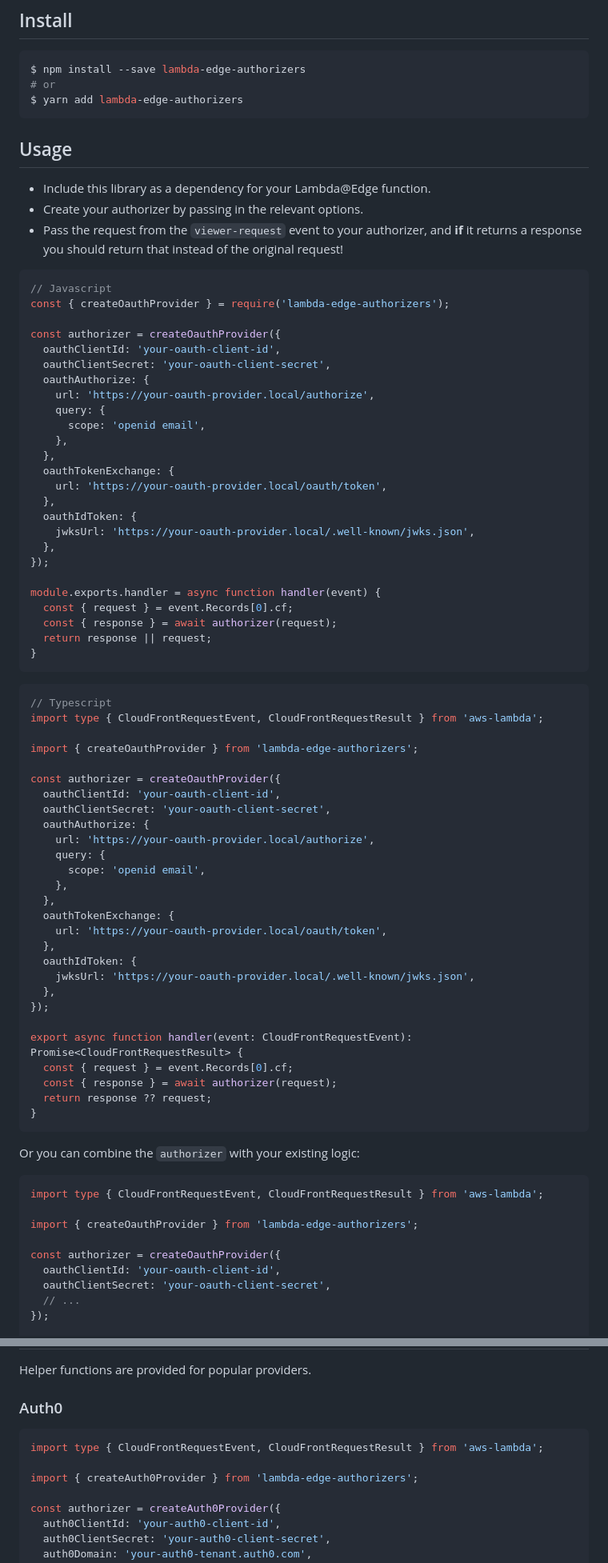
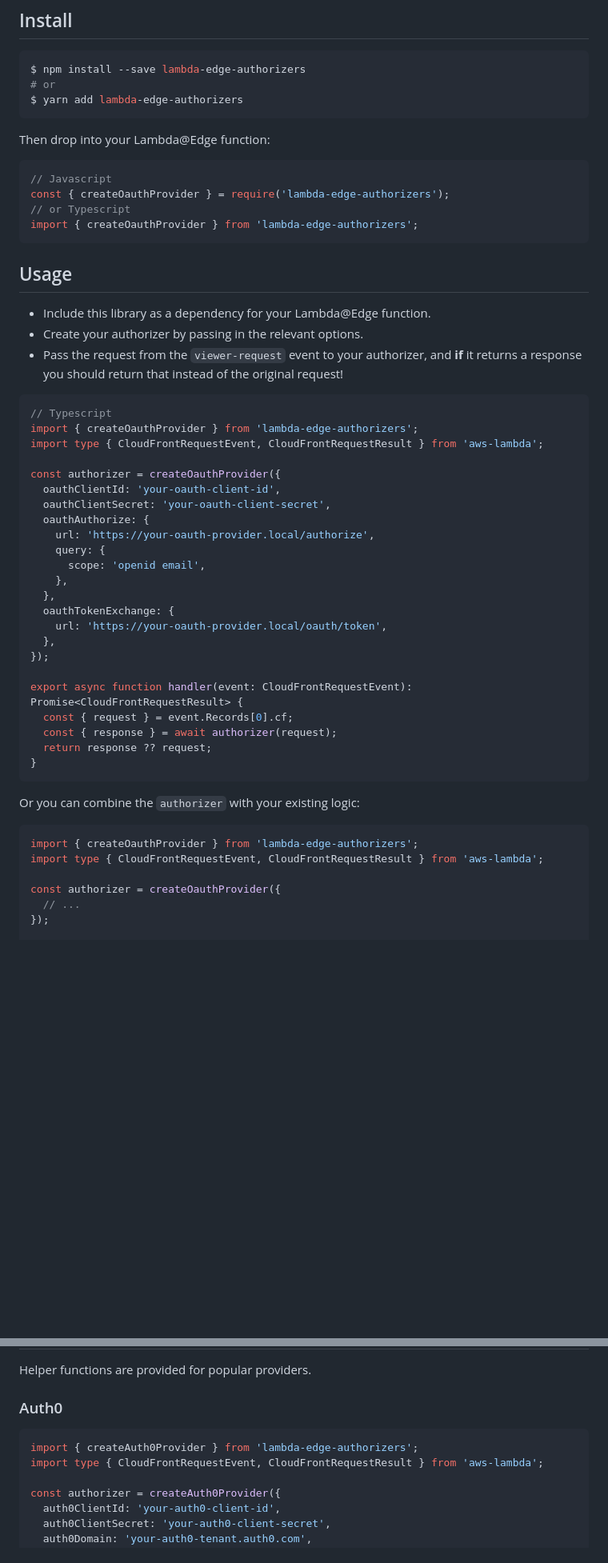
Before and after one commit to someimportantcompany/lambda-edge-authorizers, a Markdown page: packages/lambda-edge-authorizers/README.md, 2 parts joined by grey strips. Shown: that part at 80% size. Drawn GitHub-style; blank space fills up the shorter version.

````diff
--- a/packages/lambda-edge-authorizers/README.md
+++ b/packages/lambda-edge-authorizers/README.md
@@ -21,15 +21,25 @@ $ npm install --save lambda-edge-authorizers
 $ yarn add lambda-edge-authorizers
 ```
 
+Then drop into your Lambda@Edge function:
+
+```ts
+// Javascript
+const { createOauthProvider } = require('lambda-edge-authorizers');
+// or Typescript
+import { createOauthProvider } from 'lambda-edge-authorizers';
+```
+
 ## Usage
 
 - Include this library as a dependency for your Lambda@Edge function.
 - Create your authorizer by passing in the relevant options.
 - Pass the request from the `viewer-request` event to your authorizer, and **if** it returns a response you should return that instead of the original request!
 
-```js
-// Javascript
-const { createOauthProvider } = require('lambda-edge-authorizers');
+```ts
+// Typescript
+import { createOauthProvider } from 'lambda-edge-authorizers';
+import type { CloudFrontRequestEvent, CloudFrontRequestResult } from 'aws-lambda';
 
 const authorizer = createOauthProvider({
   oauthClientId: 'your-oauth-client-id',
@@ -43,38 +53,6 @@ const authorizer = createOauthProvider({
   oauthTokenExchange: {
     url: 'https://your-oauth-provider.local/oauth/token',
   },
-  oauthIdToken: {
-    jwksUrl: 'https://your-oauth-provider.local/.well-known/jwks.json',
-  },
-});
-
-module.exports.handler = async function handler(event) {
-  const { request } = event.Records[0].cf;
-  const { response } = await authorizer(request);
-  return response || request;
-}
-```
-```ts
-// Typescript
-import type { CloudFrontRequestEvent, CloudFrontRequestResult } from 'aws-lambda';
-
-import { createOauthProvider } from 'lambda-edge-authorizers';
-
-const authorizer = createOauthProvider({
-  oauthClientId: 'your-oauth-client-id',
-  oauthClientSecret: 'your-oauth-client-secret',
-  oauthAuthorize: {
-    url: 'https://your-oauth-provider.local/authorize',
-    query: {
-      scope: 'openid email',
-    },
-  },
-  oauthTokenExchange: {
-    url: 'https://your-oauth-provider.local/oauth/token',
-  },
-  oauthIdToken: {
-    jwksUrl: 'https://your-oauth-provider.local/.well-known/jwks.json',
-  },
 });
 
 export async function handler(event: CloudFrontRequestEvent): Promise<CloudFrontRequestResult> {
@@ -87,13 +65,10 @@ export async function handler(event: CloudFrontRequestEvent): Promise<CloudFront
 Or you can combine the `authorizer` with your existing logic:
 
 ```ts
+import { createOauthProvider } from 'lambda-edge-authorizers';
 import type { CloudFrontRequestEvent, CloudFrontRequestResult } from 'aws-lambda';
 
-import { createOauthProvider } from 'lambda-edge-authorizers';
-
 const authorizer = createOauthProvider({
-  oauthClientId: 'your-oauth-client-id',
-  oauthClientSecret: 'your-oauth-client-secret',
   // ...
 });
 
@@ -120,9 +95,8 @@ Helper functions are provided for popular providers.
 ### Auth0
 
 ```ts
+import { createAuth0Provider } from 'lambda-edge-authorizers';
 import type { CloudFrontRequestEvent, CloudFrontRequestResult } from 'aws-lambda';
-
-import { createAuth0Provider } from 'lambda-edge-authorizers';
 
 const authorizer = createAuth0Provider({
   auth0ClientId: 'your-auth0-client-id',
````
Also changed, not shown: other parts of packages/lambda-edge-authorizers/README.md (+40 -25 lines), packages/lambda-edge-authorizers/LICENSE.md (deleted, +0 -9 lines).
